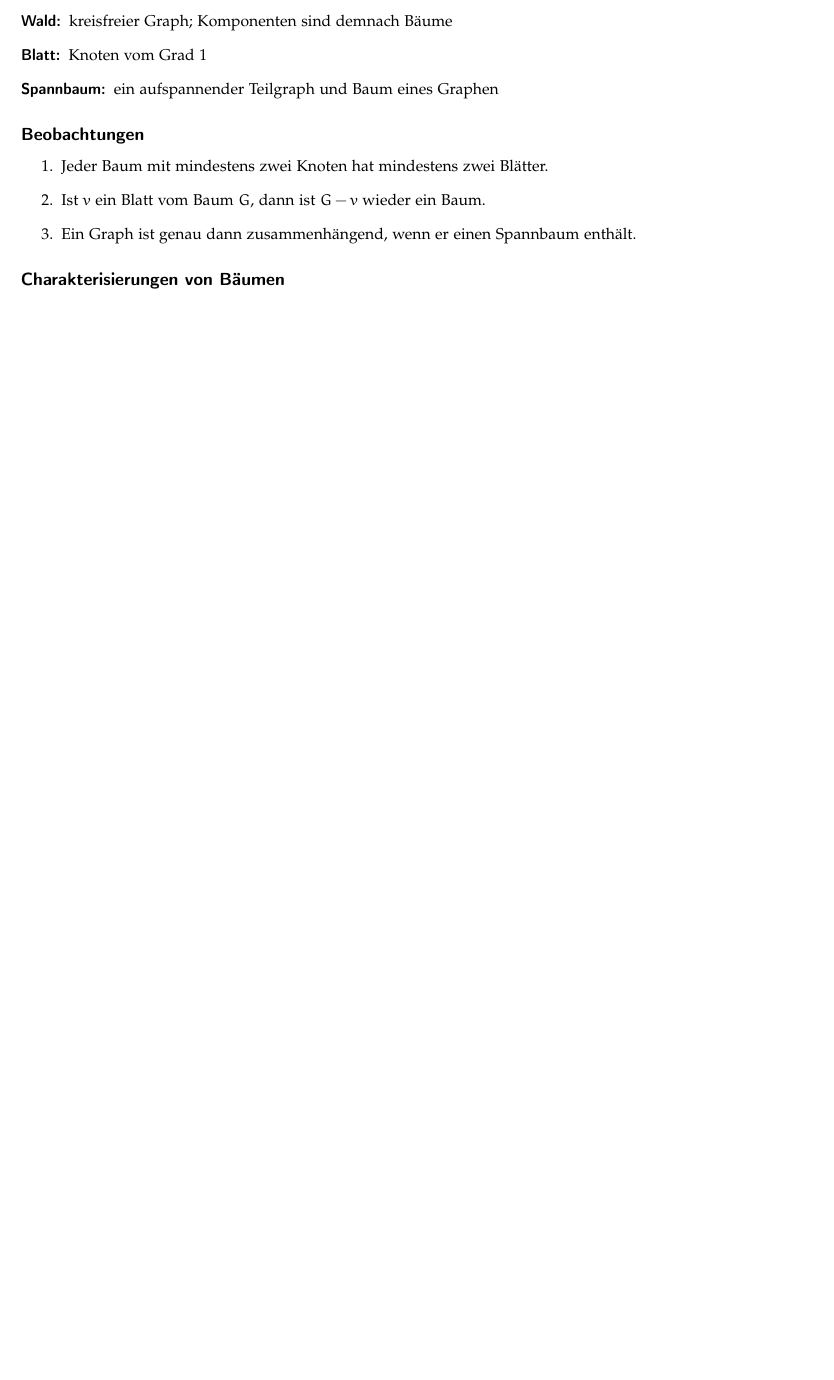
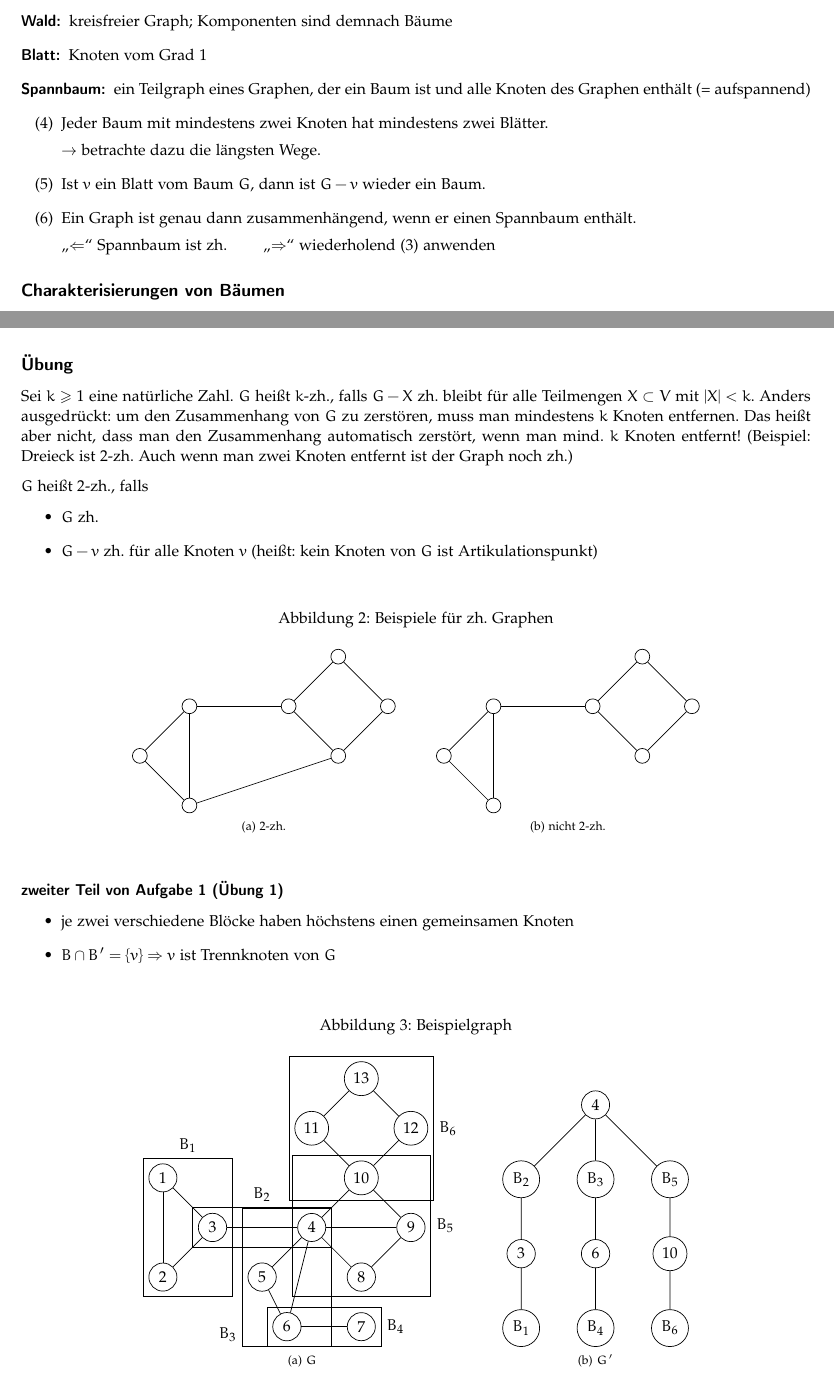
Before and after one commit to hutchison/EG-Mitschriften, a LaTeX document (EG-Notizen.tex): part of page 3 of 3 before the commit and two parts of pages 3 and 4 of 4 after it, the two joined at a grey line, cut so that both start at the same text, the shorter picture padded with empty space. Compiled offline with pdfLaTeX.

Commit message:
Fügt Notizen zur Übung vom 12.4.2012 hinzu.
Nebenbei bekommen die Beobachtungen einen eigenen Counter, damit man sie
durchweg nummerieren kann.

```diff
--- a/EG-Notizen.tex
+++ b/EG-Notizen.tex
@@ -105,7 +105,8 @@ fleqn,            % Ausgabe von Gleichungen linksbündig
 
 %% Packages für Grafiken & Abbildungen
 \usepackage{pgf,tikz}      %%TeX ist kein Zeichenprogramm
-\usetikzlibrary{arrows,calc,through}
+\usetikzlibrary{arrows,calc,through,fit}
+\tikzset{mynode/.style={circle, draw}}
 
 %\usepackage{eso-pic}
 %\AddToShipoutPicture*{
@@ -113,6 +114,9 @@ fleqn,            % Ausgabe von Gleichungen linksbündig
   %\put(\LenToUnit{0mm},\LenToUnit{137mm}){\rule{\LenToUnit{20pt}}{\LenToUnit{0.5pt}}}
   %\put(\LenToUnit{0mm},\LenToUnit{68.5mm}){\rule{\LenToUnit{20pt}}{\LenToUnit{0.5pt}}}
 %}
+
+\newcounter{Beobachtung}
+\newcommand{\bitem}{\refstepcounter{Beobachtung}\item[(\theBeobachtung)]}
 
 \begin{document}
 
@@ -372,20 +369,23 @@ In jedem Graphen $G = (V,E)$ gilt:
   \item[Baum:] zusammenhängender kreisfreier Graph
   \item[Wald:] kreisfreier Graph; Komponenten sind demnach Bäume
   \item[Blatt:] Knoten vom Grad 1
-  \item[Spannbaum:] ein aufspannender Teilgraph und Baum eines Graphen
+  \item[Spannbaum:] ein Teilgraph eines Graphen, der ein Baum ist und alle
+    Knoten des Graphen enthält (= aufspannend)
 \end{description}
 
-\subsection*{Beobachtungen} % (fold)
-\label{sub:Beobachtungen}
+\begin{enumerate}
+  \bitem Jeder Baum mit mindestens zwei Knoten hat mindestens
+    zwei Blätter.
 
-\begin{enumerate}
-  \item Jeder Baum mit mindestens zwei Knoten hat mindestens zwei Blätter.
-  \item Ist $v$ ein Blatt vom Baum $G$, dann ist $G-v$ wieder ein Baum.
-  \item Ein Graph ist genau dann zusammenhängend, wenn er einen Spannbaum
-    enthält.
+    $\rightarrow$ betrachte dazu die längsten Wege.
+  \bitem Ist $v$ ein Blatt vom Baum $G$, dann ist $G-v$ wieder
+    ein Baum.
+  \bitem Ein Graph ist genau dann zusammenhängend, wenn er
+    einen Spannbaum enthält.
+
+    „$\Leftarrow$“ Spannbaum ist zh. \qquad „$\Rightarrow$“ wiederholend
+    (\ref{GraphminusKnotenwiederzh}) anwenden
 \end{enumerate}
-
-% subsection Beobachtungen (end)
 
 \subsection*{Charakterisierungen von Bäumen} % (fold)
 \label{sub:Charakterisierungen von Bäumen}
@@ -407,4 +407,132 @@ Eigenschaften äquivalent:
 
 % section Bäume (end)
 
+\newpage
+
+\fancyhead[C]{Notizen zur Übung}
+\fancyhead[R]{12. April 2012}
+
+\subsection*{Übung} % (fold)
+\label{sub:Übung}
+
+Sei $k \geq 1$ eine natürliche Zahl. $G$ heißt $k$-zh., falls $G-X$ zh. bleibt
+für alle Teilmengen $X \subset V$ mit $|X| < k$. Anders ausgedrückt: um den
+Zusammenhang von $G$ zu zerstören, muss man mindestens $k$ Knoten entfernen. Das
+heißt aber nicht, dass man den Zusammenhang automatisch zerstört, wenn man mind.
+$k$ Knoten entfernt! (Beispiel: Dreieck ist 2-zh. Auch wenn man zwei Knoten
+entfernt ist der Graph noch zh.)\medskip
+
+$G$ heißt 2-zh., falls
+\begin{itemize}
+  \item $G$ zh.
+  \item $G - v$ zh. für alle Knoten $v$ (heißt: kein Knoten von $G$ ist
+    Artikulationspunkt)
+\end{itemize}
+
+\begin{figure}[ht]
+  \caption{Beispiele für zh. Graphen}
+  \centering
+  \subfloat[2-zh.]{
+    \begin{tikzpicture}
+      \node (a) at (0,0) [mynode] {};
+      \node (b) at (1,1) [mynode] {};
+      \node (c) at (1,-1) [mynode] {};
+      \node (d) at (3,1) [mynode] {};
+      \node (e) at (4,0) [mynode] {};
+      \node (f) at (4,2) [mynode] {};
+      \node (g) at (5,1) [mynode] {};
+      \path (a) edge (b) edge (c);
+      \path (b) edge (d) edge (c);
+      \path (f) edge (d) edge (g);
+      \path (e) edge (d) edge (g) edge (c);
+    \end{tikzpicture}
+  }
+  \qquad
+  \subfloat[nicht 2-zh.]{
+    \begin{tikzpicture}
+      \node (a) at (0,0) [mynode] {};
+      \node (b) at (1,1) [mynode] {};
+      \node (c) at (1,-1) [mynode] {};
+      \node (d) at (3,1) [mynode] {};
+      \node (e) at (4,0) [mynode] {};
+      \node (f) at (4,2) [mynode] {};
+      \node (g) at (5,1) [mynode] {};
+      \path (a) edge (b) edge (c);
+      \path (b) edge (d) edge (c);
+      \path (f) edge (d) edge (g);
+      \path (e) edge (d) edge (g);
+    \end{tikzpicture}
+  }
+\end{figure}
+
+\subsubsection*{zweiter Teil von Aufgabe 1 (Übung 1)} % (fold)
+\label{ssub:zweiter Teil von Aufgabe 1 (Übung 1)}
+\begin{itemize}
+  \item je zwei verschiedene Blöcke haben höchstens einen gemeinsamen Knoten
+  \item $B \cap B' = \left\{ v \right\} \Rightarrow v$ ist Trennknoten von $G$
+\end{itemize}
+
+\begin{figure}[ht]
+  \caption{Beispielgraph}
+  \centering
+  \subfloat[$G$]{
+    \begin{tikzpicture}
+      [every fit/.style={draw}]
+      \node (1) at (0,1) [mynode] {1};
+      \node (2) at (0,-1) [mynode] {2};
+      \node (3) at (1,0) [mynode] {3};
+      \node (4) at (3,0) [mynode] {4};
+      \node (5) at (2,-1) [mynode] {5};
+      \node (6) at (2.5,-2) [mynode] {6};
+      \node (7) at (4,-2) [mynode] {7};
+      \node (8) at (4,-1) [mynode] {8};
+      \node (9) at (5,0) [mynode] {9};
+      \node (10) at (4,1) [mynode] {10};
+      \node (11) at (3,2) [mynode] {11};
+      \node (12) at (5,2) [mynode] {12};
+      \node (13) at (4,3) [mynode] {13};
+      \path (3) edge (1) edge (2) edge (4);
+      \path (1) edge (2);
+      \path (5) edge (4) edge (6);
+      \path (6) edge (7);
+      \path (4) edge (8) edge (9) edge (10) edge (6);
+      \path (9) edge (10) edge (8);
+      \path (10) edge (11) edge (12);
+      \path (13) edge (11) edge (12);
+      \node [fit=(1) (2) (3), label=above:$B_1$] {};
+      \node [fit=(3) (4), label=above:$B_2$] {};
+      \node [fit=(4) (5) (6), label=below left:$B_3$] {};
+      \node [fit=(6) (7), label=right:$B_4$] {};
+      \node [fit=(4) (8) (9) (10), label=right:$B_5$] {};
+      \node [fit=(10) (11) (12) (13), label=right:$B_6$] {};
+    \end{tikzpicture}
+  }
+  \qquad
+  \subfloat[$G'$]{
+    \begin{tikzpicture}
+      [vertex/.style={draw, circle}]
+      \node [vertex] (root) {4}
+        child {node [vertex] {$B_2$}
+          child {node [vertex] {3}
+            child {node [vertex] {$B_1$}}
+          }
+        }
+        child {node [vertex] {$B_3$}
+          child {node [vertex] {6}
+           child {node [vertex] {$B_4$}}
+          }
+        }
+        child {node [vertex] {$B_5$}
+          child {node [vertex] {10}
+            child {node [vertex] {$B_6$}}
+          }
+        };
+    \end{tikzpicture}
+  }
+\end{figure}
+
+% subsubsection zweiter Teil von Aufgabe 1 (Übung 1) (end)
+
+% subsection Übung (end)
+
 \end{document}
```
Also changed, not shown: EG-Notizen.tex (45 more changed lines).
